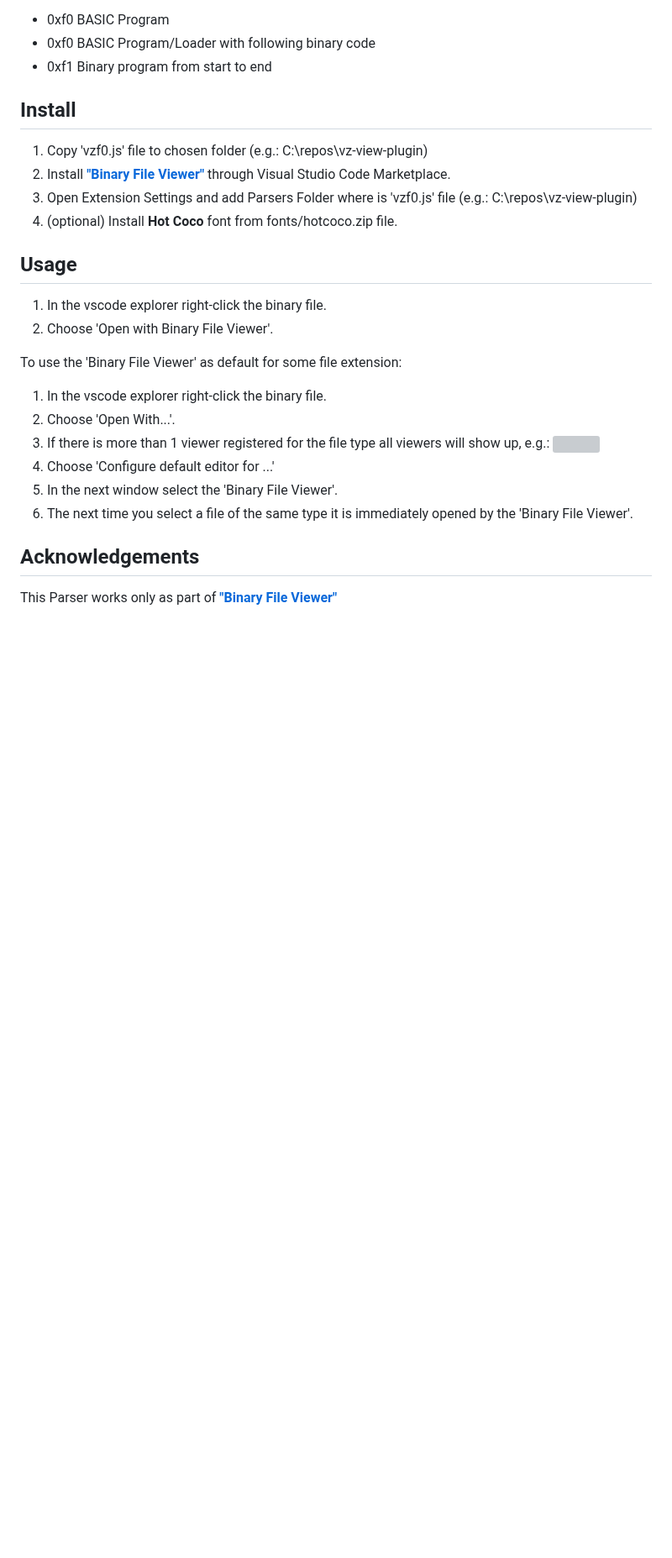
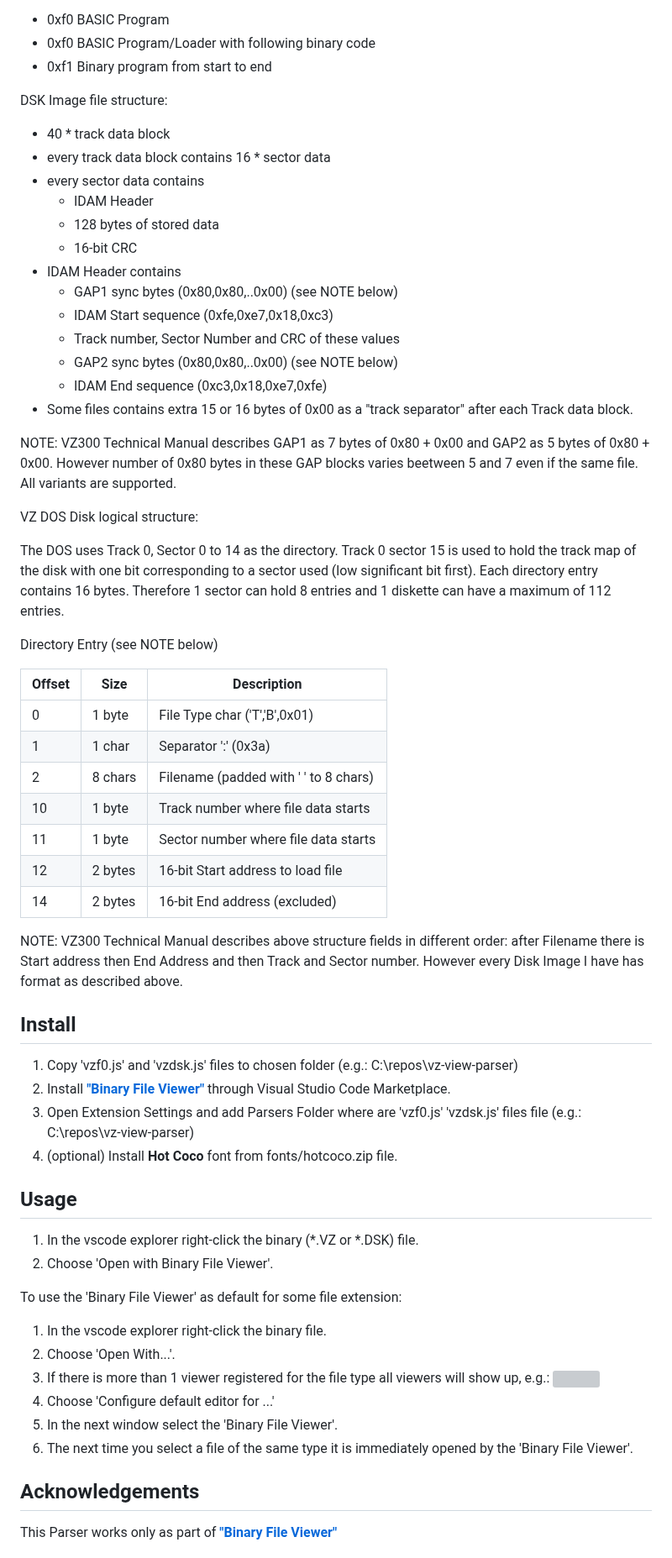
Before and after one commit to CasperDev/vz-view-parser, a Markdown page: README.md, the part around one of its changes. Shown at 84% size. Rendered like a GitHub page; blank space fills up the shorter version; grey boxes are pictures that could not be loaded.

Commit message:
Readme update fo DSK files support

```diff
--- a/README.md
+++ b/README.md
@@ -38,17 +43,52 @@ As for now Parser supports Content Types:
 - 0xf0 BASIC Program/Loader with following binary code
 - 0xf1 Binary program from start to end
 
+DSK Image file structure:
+ - 40 * track data block
+ - every track data block contains 16 * sector data
+ - every sector data contains
+	- IDAM Header
+	- 128 bytes of stored data
+	- 16-bit CRC
+ - IDAM Header contains
+	- GAP1 sync bytes (0x80,0x80,..0x00) (see NOTE below)
+	- IDAM Start sequence (0xfe,0xe7,0x18,0xc3)
+	- Track number, Sector Number and CRC of these values
+	- GAP2 sync bytes (0x80,0x80,..0x00) (see NOTE below)
+	- IDAM End sequence (0xc3,0x18,0xe7,0xfe)
+ - Some files contains extra 15 or 16 bytes of 0x00 as a "track separator" after each Track data block.
+
+NOTE: VZ300 Technical Manual describes GAP1 as 7 bytes of 0x80 + 0x00 and GAP2 as 5 bytes of 0x80 + 0x00. However number of 0x80 bytes in these GAP blocks varies beetween 5 and 7 even if the same file. All variants are supported.
+
+VZ DOS Disk logical structure:
+
+The DOS uses Track 0, Sector 0 to 14 as the directory. Track 0 sector 15 is used to hold the track map of the disk with one bit corresponding to a sector used (low significant bit first).
+Each directory entry contains 16 bytes. Therefore 1 sector can hold 8 entries and 1 diskette can have a maximum of 112 entries.
+
+Directory Entry (see NOTE below)
+
+| Offset  | Size     | Description                          |
+|---------|----------|--------------------------------------|
+|  0      | 1 byte   | File Type char ('T','B',0x01) 	    |
+|  1      | 1 char   | Separator ':' (0x3a)                 |
+|  2      | 8 chars  | Filename (padded with ' ' to 8 chars)|
+|  10     | 1 byte   | Track number where file data starts  |
+|  11     | 1 byte   | Sector number where file data starts |
+|  12     | 2 bytes  | 16-bit Start address to load file	|
+|  14     | 2 bytes  | 16-bit End address (excluded)  		|
+
+NOTE: VZ300 Technical Manual describes above structure fields in different order: after Filename there is Start address then End Address and then Track and Sector number. However every Disk Image I have has format as described above.
 
  ## Install
 
-1. Copy 'vzf0.js' file to chosen folder (e.g.: C:\repos\vz-view-plugin\)
+1. Copy 'vzf0.js' and 'vzdsk.js' files to chosen folder (e.g.: C:\repos\vz-view-parser\)
 2. Install [**"Binary File Viewer"**](https://github.com/maziac/binary-file-viewer) through Visual Studio Code Marketplace.
-3. Open Extension Settings and add Parsers Folder where is 'vzf0.js' file (e.g.: C:\repos\vz-view-plugin\)
+3. Open Extension Settings and add Parsers Folder where are 'vzf0.js' 'vzdsk.js' files file (e.g.: C:\repos\vz-view-parser\)
 4. (optional) Install **Hot Coco** font from fonts/hotcoco.zip file.
 
 ## Usage
 
-1. In the vscode explorer right-click the binary file.
+1. In the vscode explorer right-click the binary (*.VZ or *.DSK) file.
 2. Choose 'Open with Binary File Viewer'.
 
 To use the 'Binary File Viewer' as default for some file extension:
```
Also changed, not shown: other parts of README.md (+7 -2 lines), docs/vz-preview-3.png (added).
